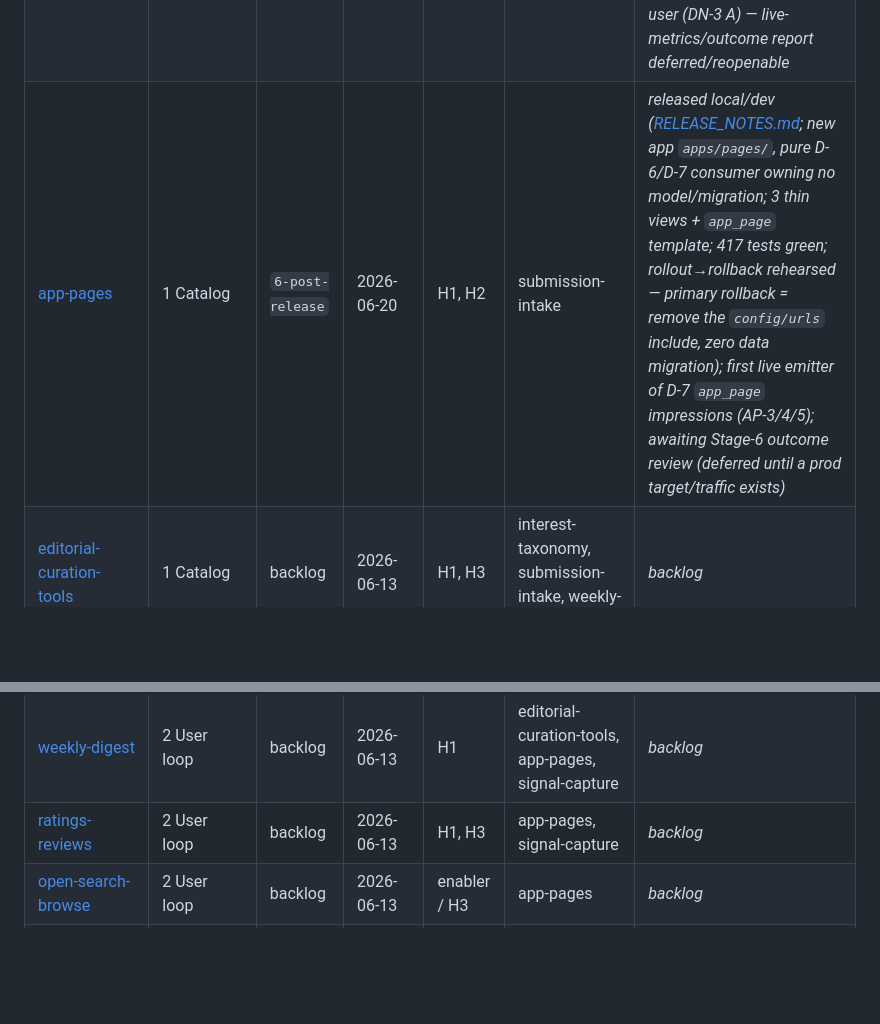
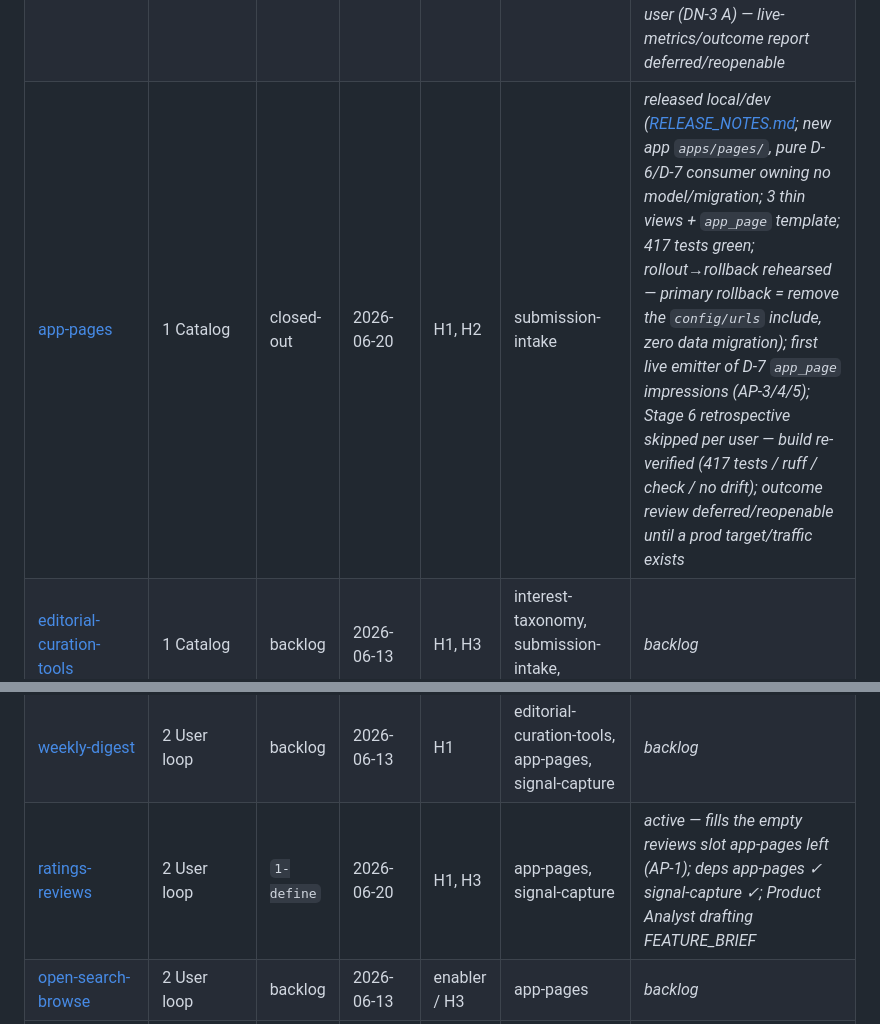
Before and after one commit to ychamel/app-discovery, a Markdown page: features/INDEX.md, 2 parts joined by grey strips. Rendered like a GitHub page; blank space fills up the shorter version.

```diff
--- a/features/INDEX.md
+++ b/features/INDEX.md
@@ -25,11 +25,11 @@ is decision **D2** and belongs to the user.
 | [interest-taxonomy](interest-taxonomy/) | 0 Foundation | closed-out | 2026-06-17 | enabler | — | _released local/dev (11 clusters / 67 tags, 184 tests green; rollback rehearsed); Stage 6 retrospective skipped per user (DN-1 A) — live-metrics/real-catalog coverage + outcome report deferred/reopenable_ |
 | [signal-capture](signal-capture/) | 0 Foundation | closed-out | 2026-06-18 | H3 | identity-accounts | _released local/dev ([RELEASE_NOTES.md](signal-capture/RELEASE_NOTES.md), apps/signals, 374 tests green; rollout→rollback rehearsed); established global D-7 event-schema contract; Stage 6 retrospective skipped per user (DN-7 A) — outcome review needs a live emitter (weekly-digest), deferred/reopenable_ |
 | [submission-intake](submission-intake/) | 1 Catalog | closed-out | 2026-06-17 | H2 | identity-accounts, interest-taxonomy | _released local/dev (apps/catalog, 315 tests green; rollout→rollback rehearsed); established global D-6 catalogued-app contract; Stage 6 retrospective skipped per user (DN-3 A) — live-metrics/outcome report deferred/reopenable_ |
-| [app-pages](app-pages/) | 1 Catalog | `6-post-release` | 2026-06-20 | H1, H2 | submission-intake | _released local/dev ([RELEASE_NOTES.md](app-pages/RELEASE_NOTES.md); new app `apps/pages/`, pure D-6/D-7 consumer owning no model/migration; 3 thin views + `app_page` template; 417 tests green; rollout→rollback rehearsed — primary rollback = remove the `config/urls` include, zero data migration); first live emitter of D-7 `app_page` impressions (AP-3/4/5); awaiting Stage-6 outcome review (deferred until a prod target/traffic exists)_ |
+| [app-pages](app-pages/) | 1 Catalog | closed-out | 2026-06-20 | H1, H2 | submission-intake | _released local/dev ([RELEASE_NOTES.md](app-pages/RELEASE_NOTES.md); new app `apps/pages/`, pure D-6/D-7 consumer owning no model/migration; 3 thin views + `app_page` template; 417 tests green; rollout→rollback rehearsed — primary rollback = remove the `config/urls` include, zero data migration); first live emitter of D-7 `app_page` impressions (AP-3/4/5); Stage 6 retrospective skipped per user — build re-verified (417 tests / ruff / check / no drift); outcome review deferred/reopenable until a prod target/traffic exists_ |
 | [editorial-curation-tools](editorial-curation-tools/) | 1 Catalog | backlog | 2026-06-13 | H1, H3 | interest-taxonomy, submission-intake, weekly-digest | _backlog_ |
 | [interest-profile](interest-profile/) | 2 User loop | backlog | 2026-06-13 | H1 | identity-accounts, interest-taxonomy | _backlog_ |
 | [weekly-digest](weekly-digest/) | 2 User loop | backlog | 2026-06-13 | H1 | editorial-curation-tools, app-pages, signal-capture | _backlog_ |
-| [ratings-reviews](ratings-reviews/) | 2 User loop | backlog | 2026-06-13 | H1, H3 | app-pages, signal-capture | _backlog_ |
+| [ratings-reviews](ratings-reviews/) | 2 User loop | `1-define` | 2026-06-20 | H1, H3 | app-pages, signal-capture | _active — fills the empty reviews slot app-pages left (AP-1); deps app-pages ✓ signal-capture ✓; Product Analyst drafting FEATURE_BRIEF_ |
 | [open-search-browse](open-search-browse/) | 2 User loop | backlog | 2026-06-13 | enabler / H3 | app-pages | _backlog_ |
 | [app-subscriptions](app-subscriptions/) | 2 User loop | backlog | 2026-06-18 | H1 (feeds H3) | app-pages, identity-accounts, signal-capture | _backlog — net-new from signal-capture SC-7/SC-8 (OQ-4): user-side engagement loop (follow apps + update/early-access notices) that generates the on-platform signal the corpus measures_ |
 | [developer-dashboard](developer-dashboard/) | 3 Dev value | backlog | 2026-06-13 | H2 | signal-capture, ratings-reviews | _backlog_ |
```
Also changed, not shown: CONTROL.md (+27 -29 lines).
